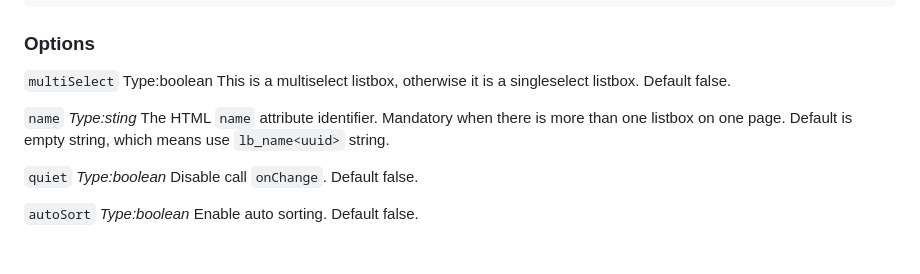
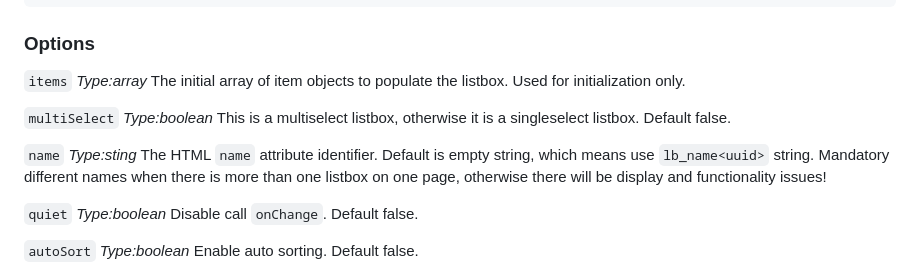
Before and after one commit to SimonLitt/jquery-consistent-listbox, a Markdown page: README.md, the part around the change. Rendered like a GitHub page; blank space fills up the shorter version.

```diff
--- a/README.md
+++ b/README.md
@@ -70,9 +70,11 @@ For the multiselect listbox, you need to specify the `multiSelect` option. If th
 
 ### Options
 
-`multiSelect`	Type:boolean	This is a multiselect listbox, otherwise it is a singleselect listbox. Default false.
+`items` _Type:array_ The initial array of item objects to populate the listbox. Used for initialization only.
 
-`name`	_Type:sting_	The HTML `name` attribute identifier. Mandatory when there is more than one listbox on one page. Default is empty string, which means use `lb_name<uuid>` string.
+`multiSelect`	_Type:boolean_	This is a multiselect listbox, otherwise it is a singleselect listbox. Default false.
+
+`name`	_Type:sting_	The HTML `name` attribute identifier. Default is empty string, which means use `lb_name<uuid>` string. Mandatory different names when there is more than one listbox on one page, otherwise there will be display and functionality issues!
 
 `quiet`	_Type:boolean_	Disable call `onChange`. Default false.
 
```
